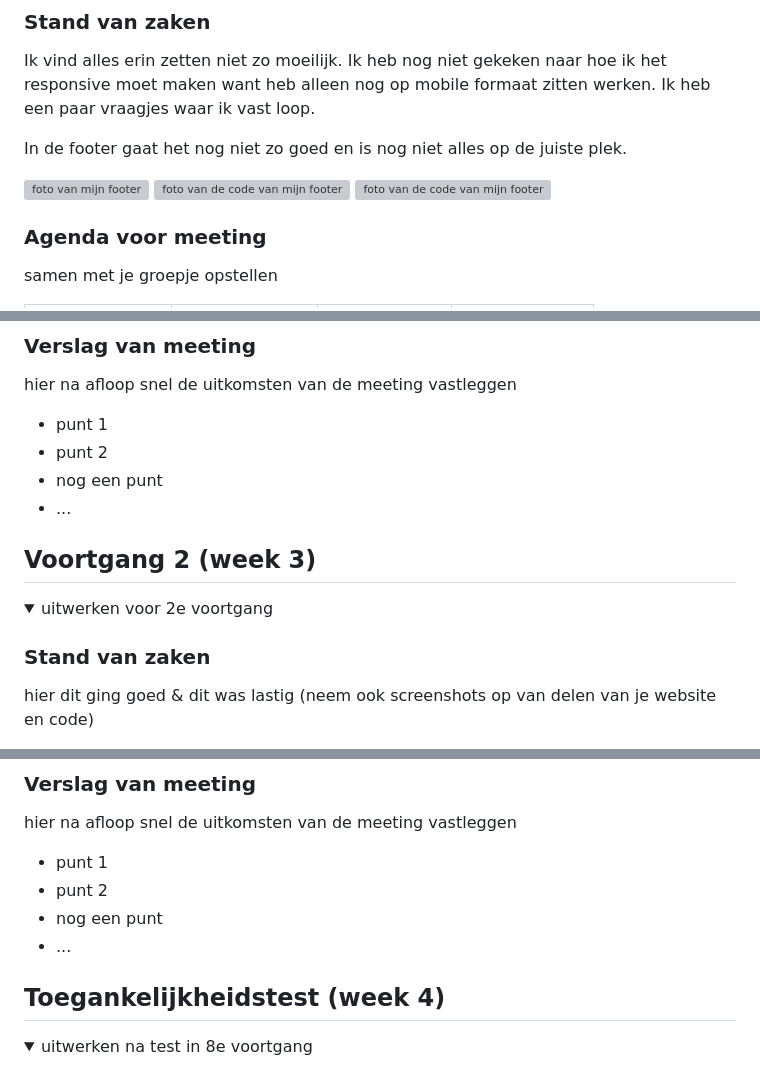
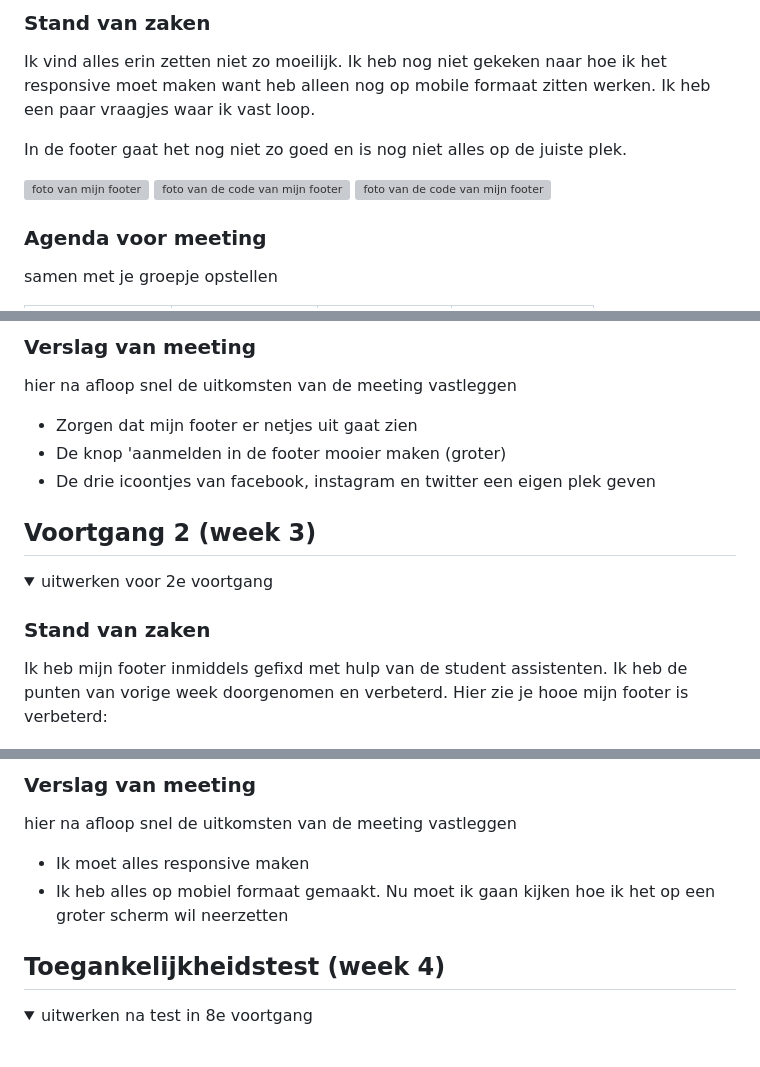
Before and after one commit to noamok2003/blokweb, a Markdown page: README.md, 3 parts joined by grey strips. GitHub-like rendering; folded sections open; grey boxes are pictures that could not be loaded.

```diff
--- a/README.md
+++ b/README.md
@@ -80,9 +80,9 @@ Ik vind alles erin zetten niet zo moeilijk. Ik heb nog niet gekeken naar hoe ik
 
 In de footer gaat het nog niet zo goed en is nog niet alles op de juiste plek.
 
-<img src=".../images/footer.png>" alt="foto van mijn footer">
-<img src=".../images/footercode1.png>" alt="foto van de code van mijn footer">
-<img src=".../images/footercode2.png>" alt="foto van de code van mijn footer">
+<img src="images/footer.png>"  width="375px" alt="foto van mijn footer">
+<img src="images/footercode1.png>" width="375px" alt="foto van de code van mijn footer">
+<img src="images/footercode2.png>" width="375px" alt="foto van de code van mijn footer">
 
 
 ### Agenda voor meeting
@@ -98,10 +98,11 @@ samen met je groepje opstellen
 ### Verslag van meeting
 hier na afloop snel de uitkomsten van de meeting vastleggen
 
-- punt 1
-- punt 2
-- nog een punt
-- ...
+- Zorgen dat mijn footer er netjes uit gaat zien
+- De knop 'aanmelden in de footer mooier maken (groter)
+- De drie icoontjes van facebook, instagram en twitter een eigen plek geven
+
+
 
 </details>
 
@@ -115,5 +116,7 @@ hier na afloop snel de uitkomsten van de meeting vastleggen
 <summary>uitwerken voor 2e voortgang</summary>
 
 ### Stand van zaken
-hier dit ging goed & dit was lastig (neem ook screenshots op van delen van je website en code)
+Ik heb mijn footer inmiddels gefixd met hulp van de student assistenten. Ik heb de punten
+van vorige week doorgenomen en verbeterd.
+Hier zie je hooe mijn footer is verbeterd:
 
@@ -131,10 +135,8 @@ samen met je groepje opstellen
 ### Verslag van meeting
 hier na afloop snel de uitkomsten van de meeting vastleggen
 
-- punt 1
-- punt 2
-- nog een punt
-- ...
+- Ik moet alles responsive maken
+- Ik heb alles op mobiel formaat gemaakt. Nu moet ik gaan kijken hoe ik het op een groter scherm wil neerzetten
 
 </details>
 
```
Also changed, not shown: other parts of README.md (+1 -0 lines), images/Goeiefooter.png (added), 2 other files.
